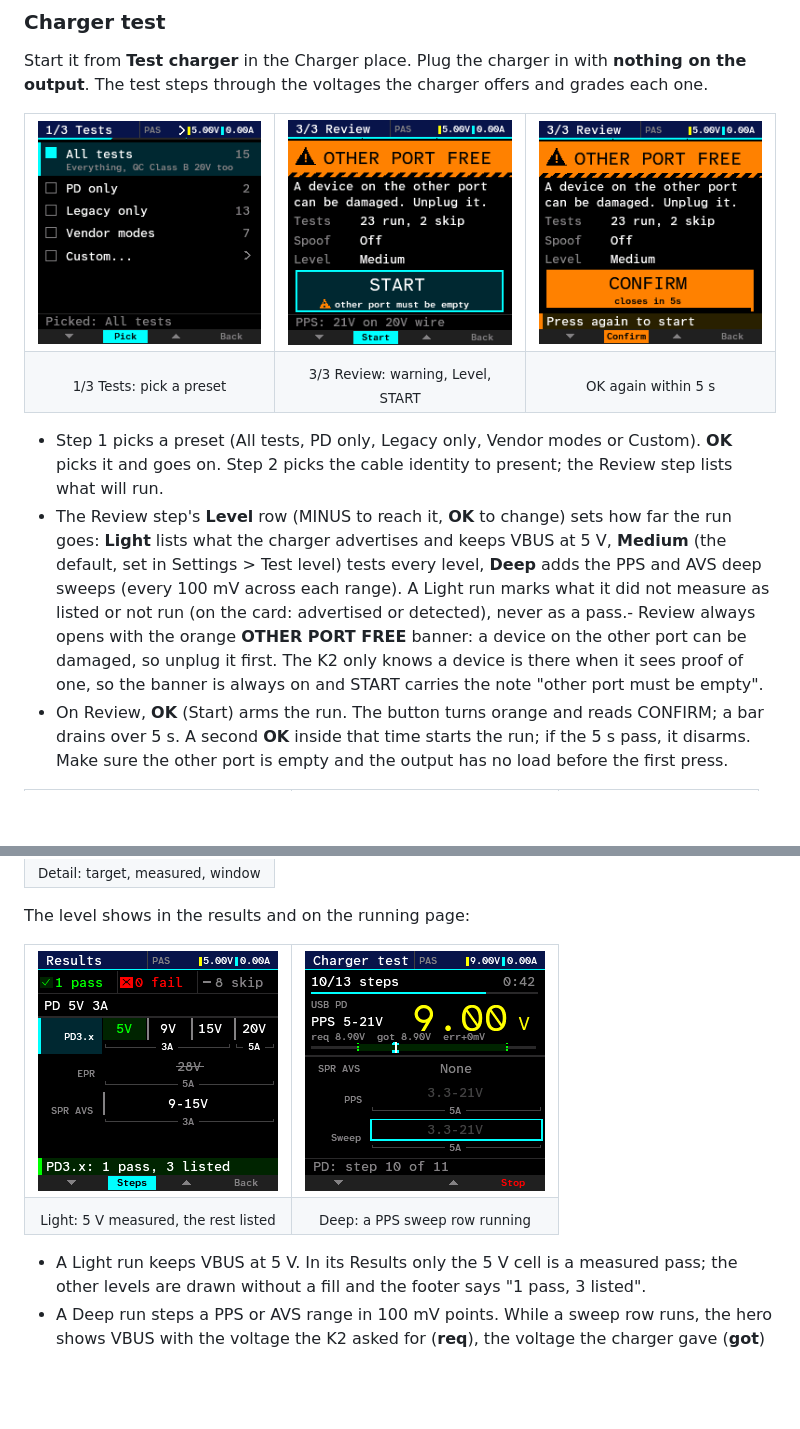
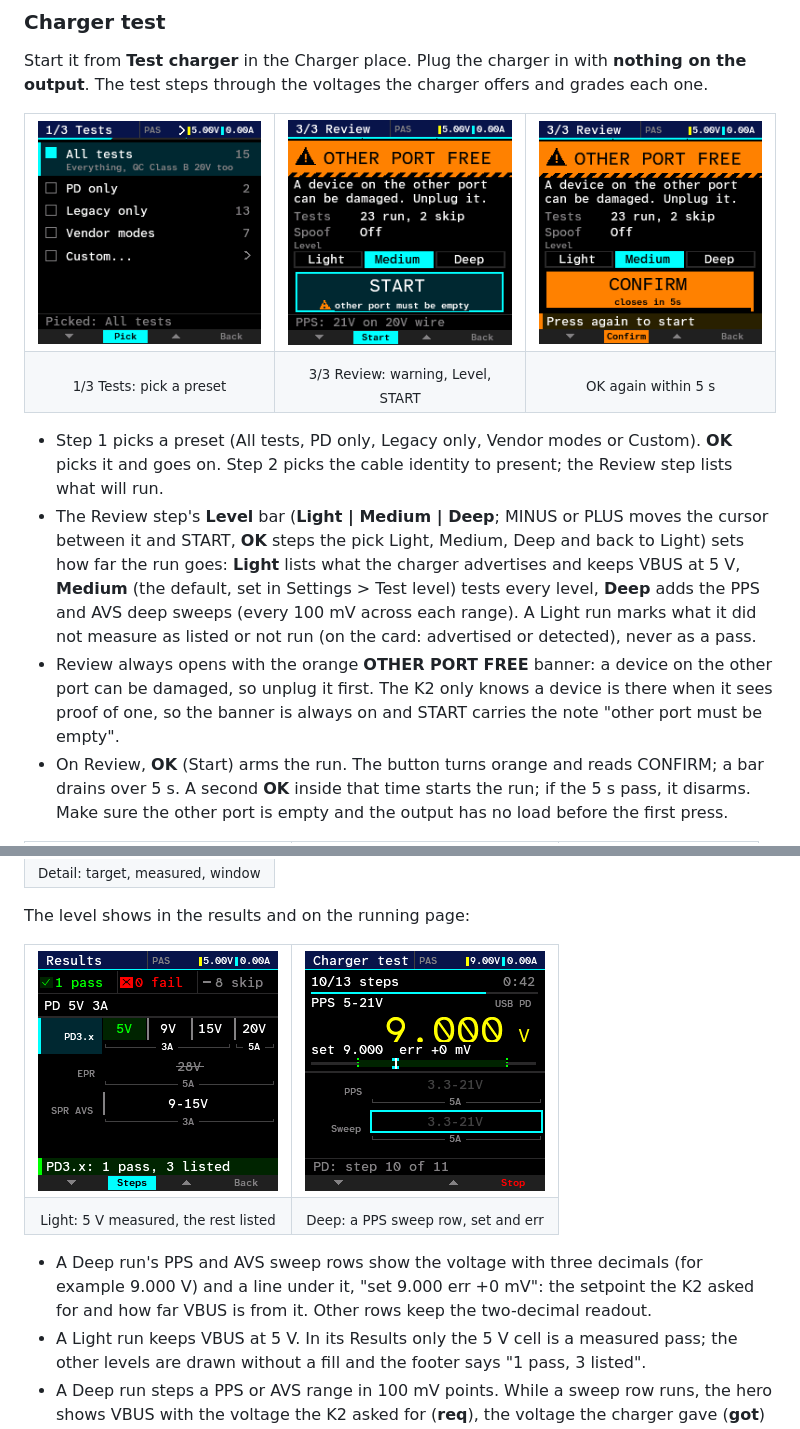
Before and after one commit to YaroST12/open-k2-firmware, a Markdown page: README.md, 2 parts joined by grey strips. Rendered like a GitHub page; pictures changed too: docs/img/ui/ct-confirm.png, docs/img/ui/ct-review.png, docs/img/ui/sweep-running.png; blank space fills up the shorter version.

```diff
--- a/README.md
+++ b/README.md
@@ -113,7 +113,8 @@ Start it from **Test charger** in the Charger place. Plug the charger in with **
 </table>
 
 - Step 1 picks a preset (All tests, PD only, Legacy only, Vendor modes or Custom). **OK** picks it and goes on. Step 2 picks the cable identity to present; the Review step lists what will run.
-- The Review step's **Level** row (MINUS to reach it, **OK** to change) sets how far the run goes: **Light** lists what the charger advertises and keeps VBUS at 5 V, **Medium** (the default, set in Settings > Test level) tests every level, **Deep** adds the PPS and AVS deep sweeps (every 100 mV across each range). A Light run marks what it did not measure as listed or not run (on the card: advertised or detected), never as a pass.- Review always opens with the orange **OTHER PORT FREE** banner: a device on the other port can be damaged, so unplug it first. The K2 only knows a device is there when it sees proof of one, so the banner is always on and START carries the note "other port must be empty".
+- The Review step's **Level** bar (**Light | Medium | Deep**; MINUS or PLUS moves the cursor between it and START, **OK** steps the pick Light, Medium, Deep and back to Light) sets how far the run goes: **Light** lists what the charger advertises and keeps VBUS at 5 V, **Medium** (the default, set in Settings > Test level) tests every level, **Deep** adds the PPS and AVS deep sweeps (every 100 mV across each range). A Light run marks what it did not measure as listed or not run (on the card: advertised or detected), never as a pass.
+- Review always opens with the orange **OTHER PORT FREE** banner: a device on the other port can be damaged, so unplug it first. The K2 only knows a device is there when it sees proof of one, so the banner is always on and START carries the note "other port must be empty".
 - On Review, **OK** (Start) arms the run. The button turns orange and reads CONFIRM; a bar drains over 5 s. A second **OK** inside that time starts the run; if the 5 s pass, it disarms. Make sure the other port is empty and the output has no load before the first press.
 
 <table>
@@ -153,10 +154,11 @@ The level shows in the results and on the running page:
 </tr>
 <tr>
 <td align="center"><sub>Light: 5 V measured, the rest listed</sub></td>
-<td align="center"><sub>Deep: a PPS sweep row running</sub></td>
+<td align="center"><sub>Deep: a PPS sweep row, set and err</sub></td>
 </tr>
 </table>
 
+- A Deep run's PPS and AVS sweep rows show the voltage with three decimals (for example 9.000 V) and a line under it, "set 9.000  err +0 mV": the setpoint the K2 asked for and how far VBUS is from it. Other rows keep the two-decimal readout.
 - A Light run keeps VBUS at 5 V. In its Results only the 5 V cell is a measured pass; the other levels are drawn without a fill and the footer says "1 pass, 3 listed".
 - A Deep run steps a PPS or AVS range in 100 mV points. While a sweep row runs, the hero shows VBUS with the voltage the K2 asked for (**req**), the voltage the charger gave (**got**) and the error between them. The grid shows the range row and, below it, the **Sweep** strip for that range; the strip turns green, amber or red when the sweep closes, graded by the worst error.
 
```
Also changed, not shown: docs/USER_GUIDE.md (+4 -4 lines).
